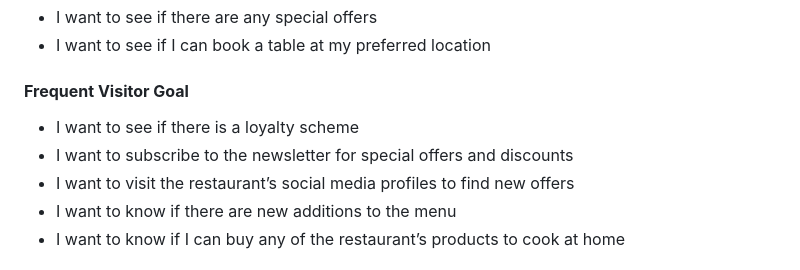
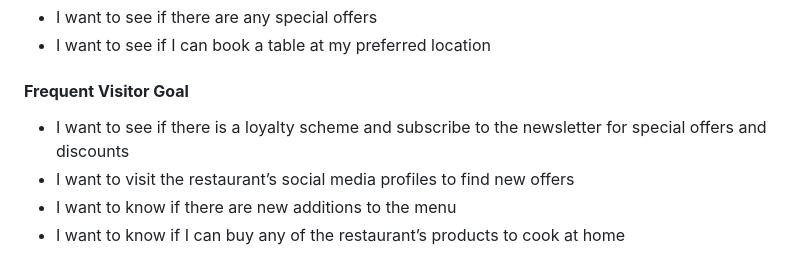
Before and after one commit to alicehillier/rainforest-cafe, a Markdown page: README.md, the part around the change. GitHub-like rendering.

```diff
--- a/README.md
+++ b/README.md
@@ -98,8 +98,7 @@ As part of my research, I also conducted interviews to identify what a user want
 
 #### **Frequent Visitor Goal**
 
--	I want to see if there is a loyalty scheme
--	I want to subscribe to the newsletter for special offers and discounts
+-	I want to see if there is a loyalty scheme and subscribe to the newsletter for special offers and discounts
 -	I want to visit the restaurant’s social media profiles to find new offers
 -	I want to know if there are new additions to the menu
 -	I want to know if I can buy any of the restaurant’s products to cook at home
```
Also changed, not shown: README-testing.md (+24 -3 lines).
